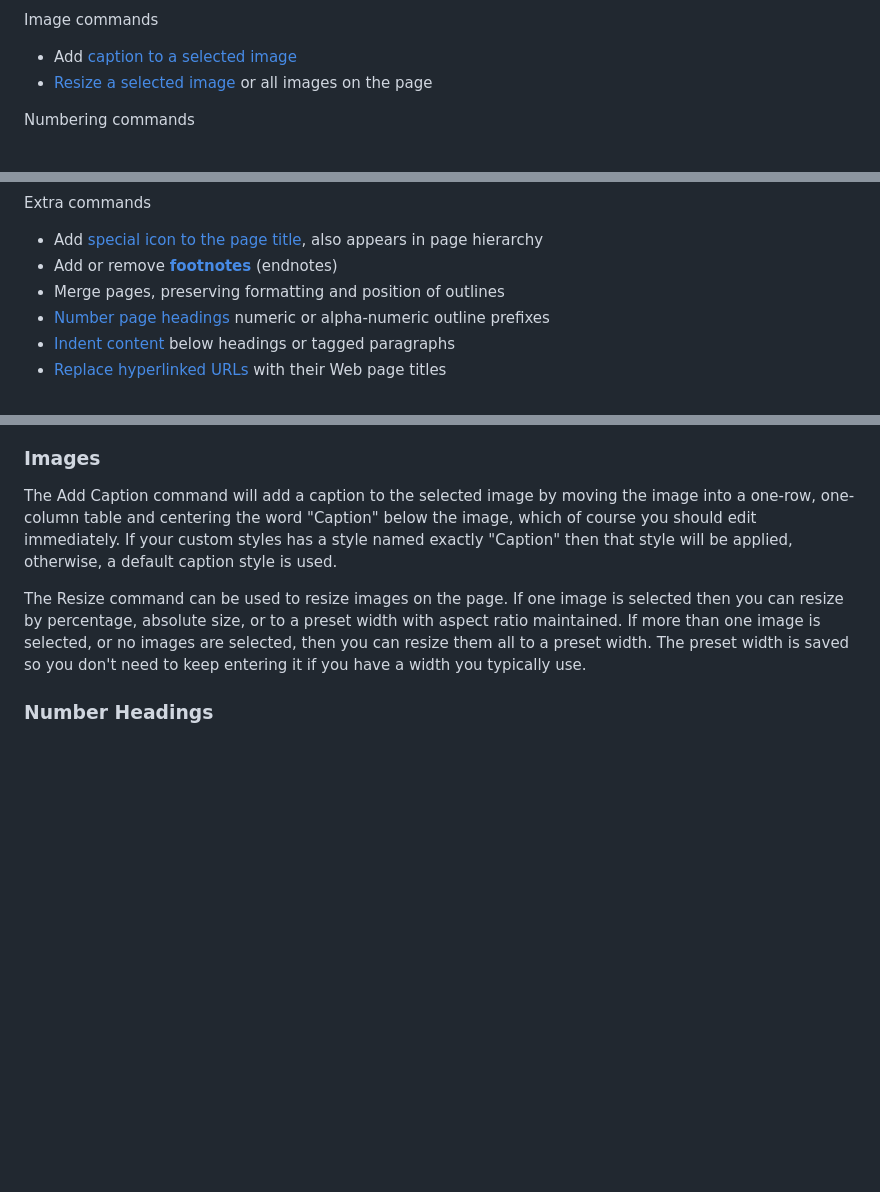
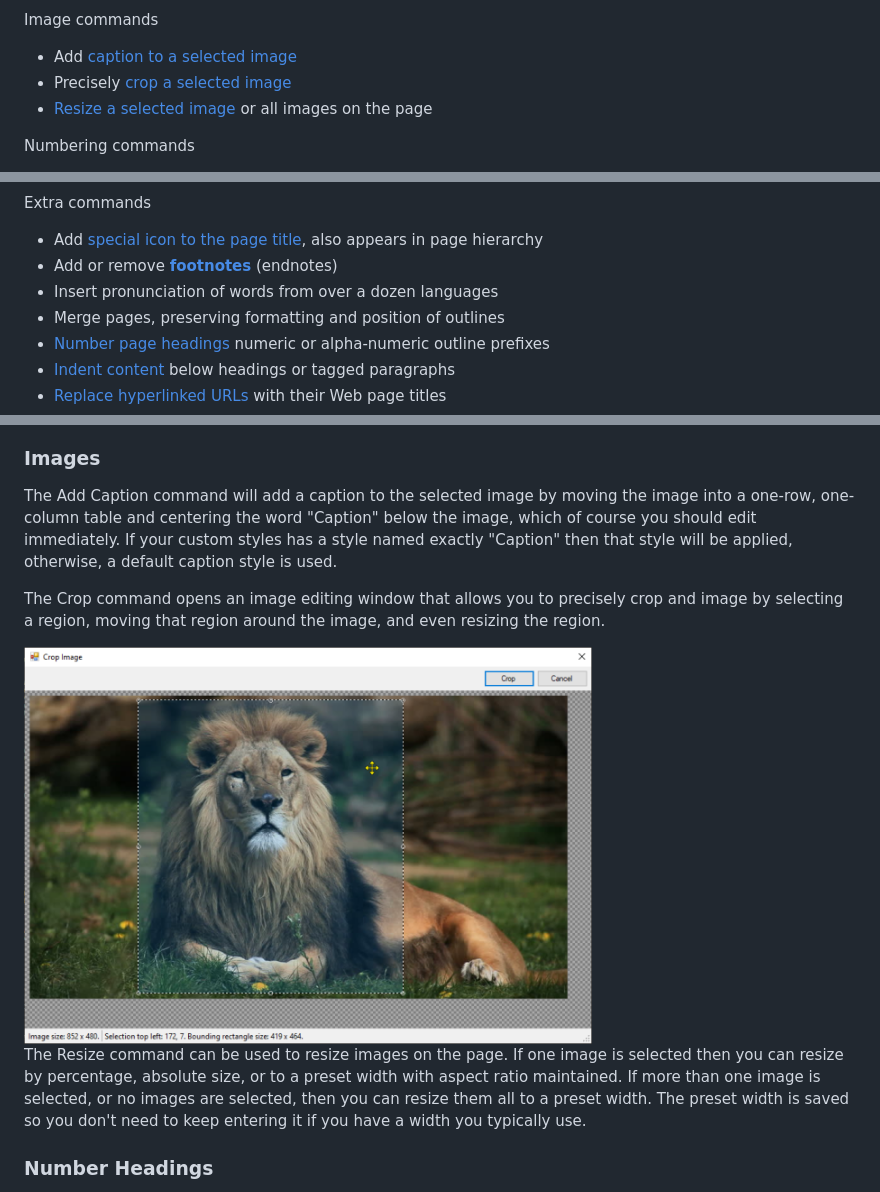
Before and after one commit to stevencohn/OneMore, a Markdown page: README.md, 3 parts joined by grey strips. Rendered like a GitHub page; pictures changed too: Screenshots/CropImage.png (added); blank space fills up the shorter version.

```diff
--- a/README.md
+++ b/README.md
@@ -40,6 +40,7 @@ Formula commands
 Image commands
 
 * Add [caption to a selected image](#images)
+* Precisely [crop a selected image](#images)
 * [Resize a selected image](#images) or all images on the page
 
 Numbering commands
@@ -62,6 +63,7 @@ Extra commands
 
 * Add [special icon to the page title](#other), also appears in page hierarchy
 * Add or remove [**footnotes**](#footnotes) (endnotes)
+* Insert pronunciation of words from over a dozen languages
 * Merge pages, preserving formatting and position of outlines
 * [Number page headings](#outlining) numeric or alpha-numeric outline prefixes
 * [Indent content](#indenting) below headings or tagged paragraphs
@@ -170,6 +172,11 @@ The Add Caption command will add a caption to the selected image by moving the i
 into a one-row, one-column table and centering the word "Caption" below the image, which of
 course you should edit immediately. If your custom styles has a style named exactly "Caption"
 then that style will be applied, otherwise, a default caption style is used.
+
+The Crop command opens an image editing window that allows you to precisely crop and image
+by selecting a region, moving that region around the image, and even resizing the region.
+
+<img src="Screenshots/CropImage.png" width="568" />
 
 The Resize command can be used to resize images on the page. If one image is selected then
 you can resize by percentage, absolute size, or to a preset width with aspect ratio maintained.
```
